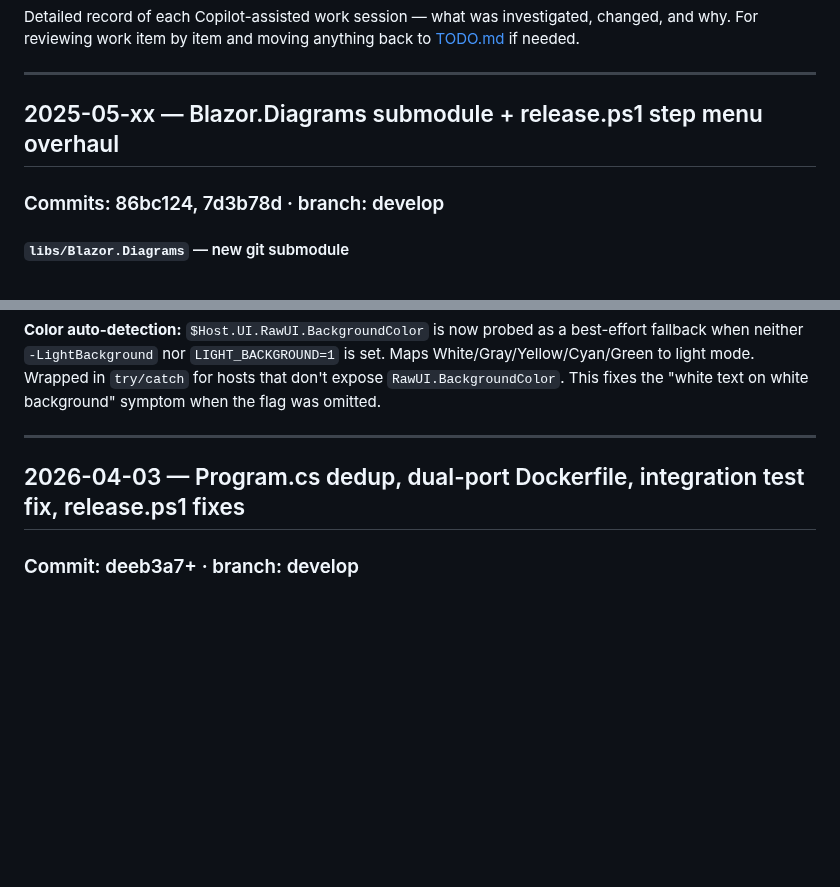
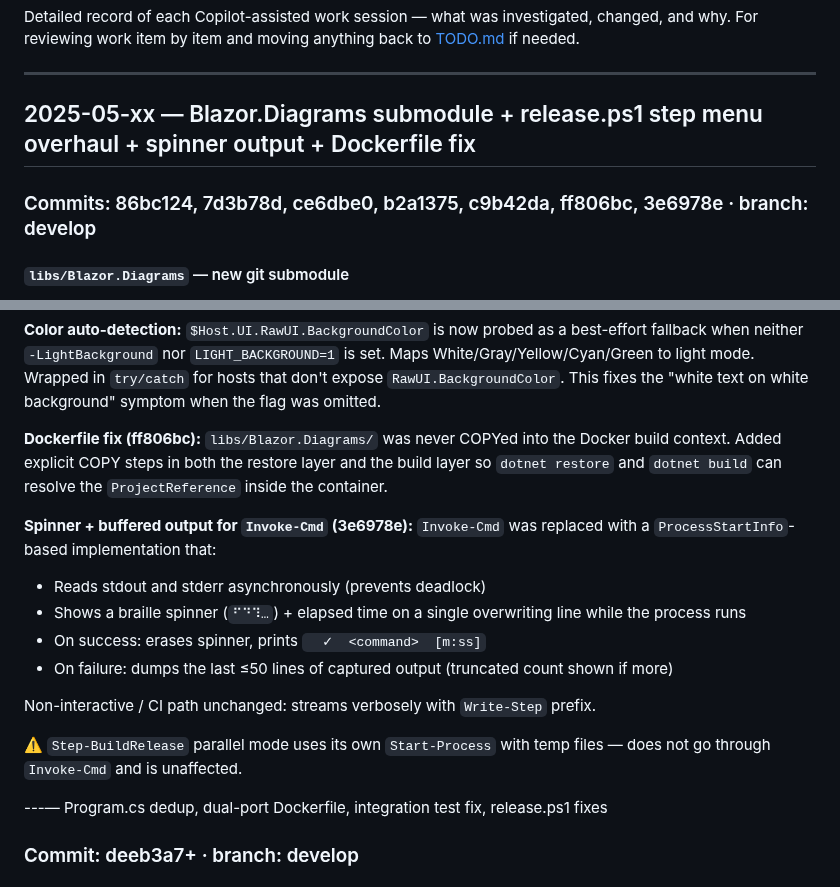
Before and after one commit to robinrottier/PSTT.Dashboard, a Markdown page: DEVCHANGELOG.md, 2 parts joined by grey strips. GitHub-like rendering; blank space fills up the shorter version.

Commit message:
docs: update changelogs and TODO for spinner output + Dockerfile fix
Co-authored-by: Copilot <223556219+Copilot@users.noreply.github.com>

```diff
--- a/DEVCHANGELOG.md
+++ b/DEVCHANGELOG.md
@@ -5,9 +5,9 @@ For reviewing work item by item and moving anything back to [TODO.md](TODO.md) i
 
 ---
 
-## 2025-05-xx — Blazor.Diagrams submodule + release.ps1 step menu overhaul
-
-### Commits: 86bc124, 7d3b78d · branch: develop
+## 2025-05-xx — Blazor.Diagrams submodule + release.ps1 step menu overhaul + spinner output + Dockerfile fix
+
+### Commits: 86bc124, 7d3b78d, ce6dbe0, b2a1375, c9b42da, ff806bc, 3e6978e · branch: develop
 
 #### `libs/Blazor.Diagrams` — new git submodule
 
@@ -57,9 +57,23 @@ nor `LIGHT_BACKGROUND=1` is set. Maps White/Gray/Yellow/Cyan/Green to light mode
 `try/catch` for hosts that don't expose `RawUI.BackgroundColor`. This fixes the "white text on white
 background" symptom when the flag was omitted.
 
----
-
-## 2026-04-03 — Program.cs dedup, dual-port Dockerfile, integration test fix, release.ps1 fixes
+**Dockerfile fix (ff806bc):**
+`libs/Blazor.Diagrams/` was never COPYed into the Docker build context. Added explicit COPY steps in
+both the restore layer and the build layer so `dotnet restore` and `dotnet build` can resolve the
+`ProjectReference` inside the container.
+
+**Spinner + buffered output for `Invoke-Cmd` (3e6978e):**
+`Invoke-Cmd` was replaced with a `ProcessStartInfo`-based implementation that:
+- Reads stdout and stderr asynchronously (prevents deadlock)
+- Shows a braille spinner (`⠋⠙⠹…`) + elapsed time on a single overwriting line while the process runs
+- On success: erases spinner, prints `  ✓  <command>  [m:ss]`
+- On failure: dumps the last ≤50 lines of captured output (truncated count shown if more)
+
+Non-interactive / CI path unchanged: streams verbosely with `Write-Step` prefix.
+
+⚠️ `Step-BuildRelease` parallel mode uses its own `Start-Process` with temp files — does not go through `Invoke-Cmd` and is unaffected.
+
+---— Program.cs dedup, dual-port Dockerfile, integration test fix, release.ps1 fixes
 
 ### Commit: deeb3a7+ · branch: develop
 
```
Also changed, not shown: CHANGELOG.md (+8 -4 lines), TODO.md (+1 -2 lines).
